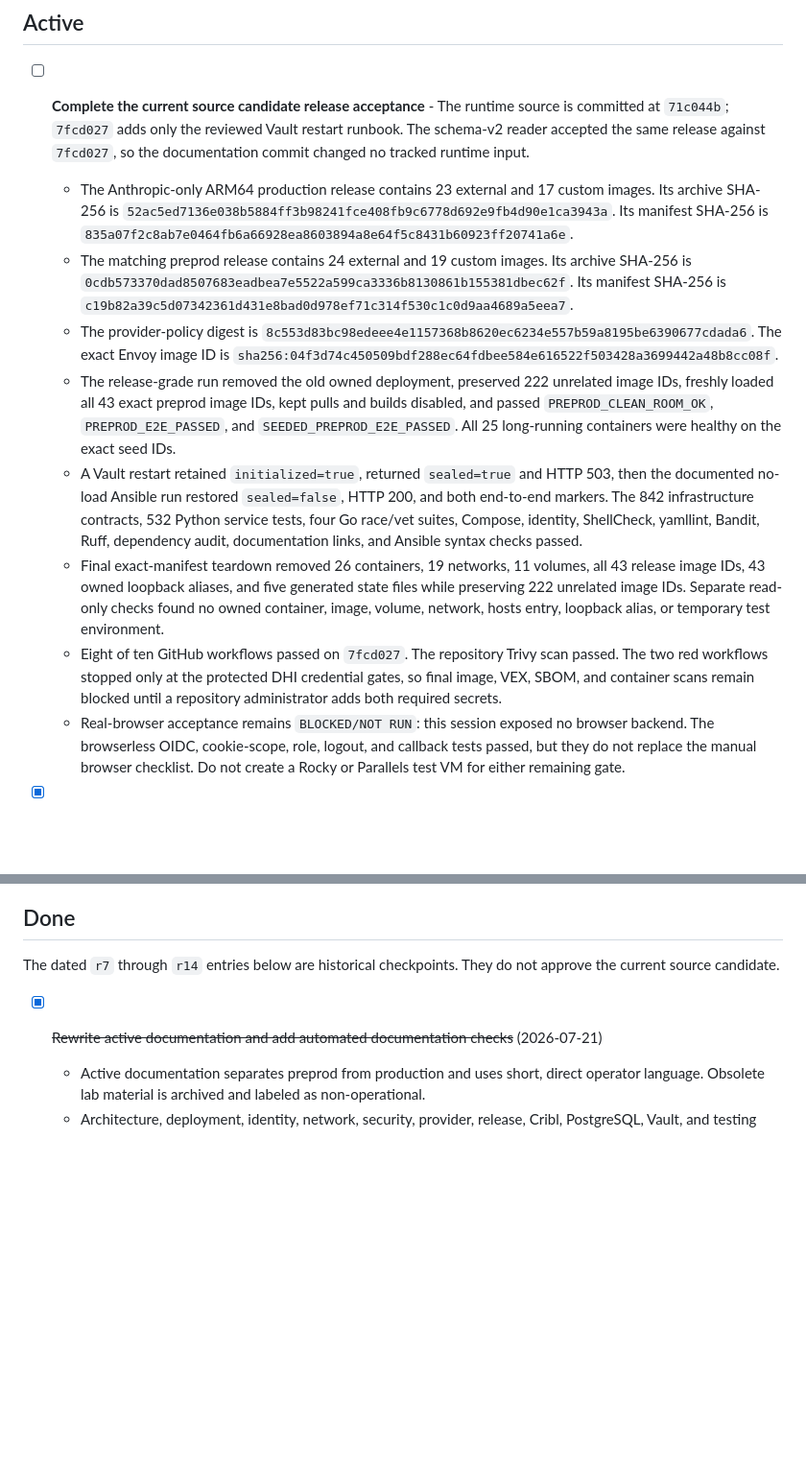
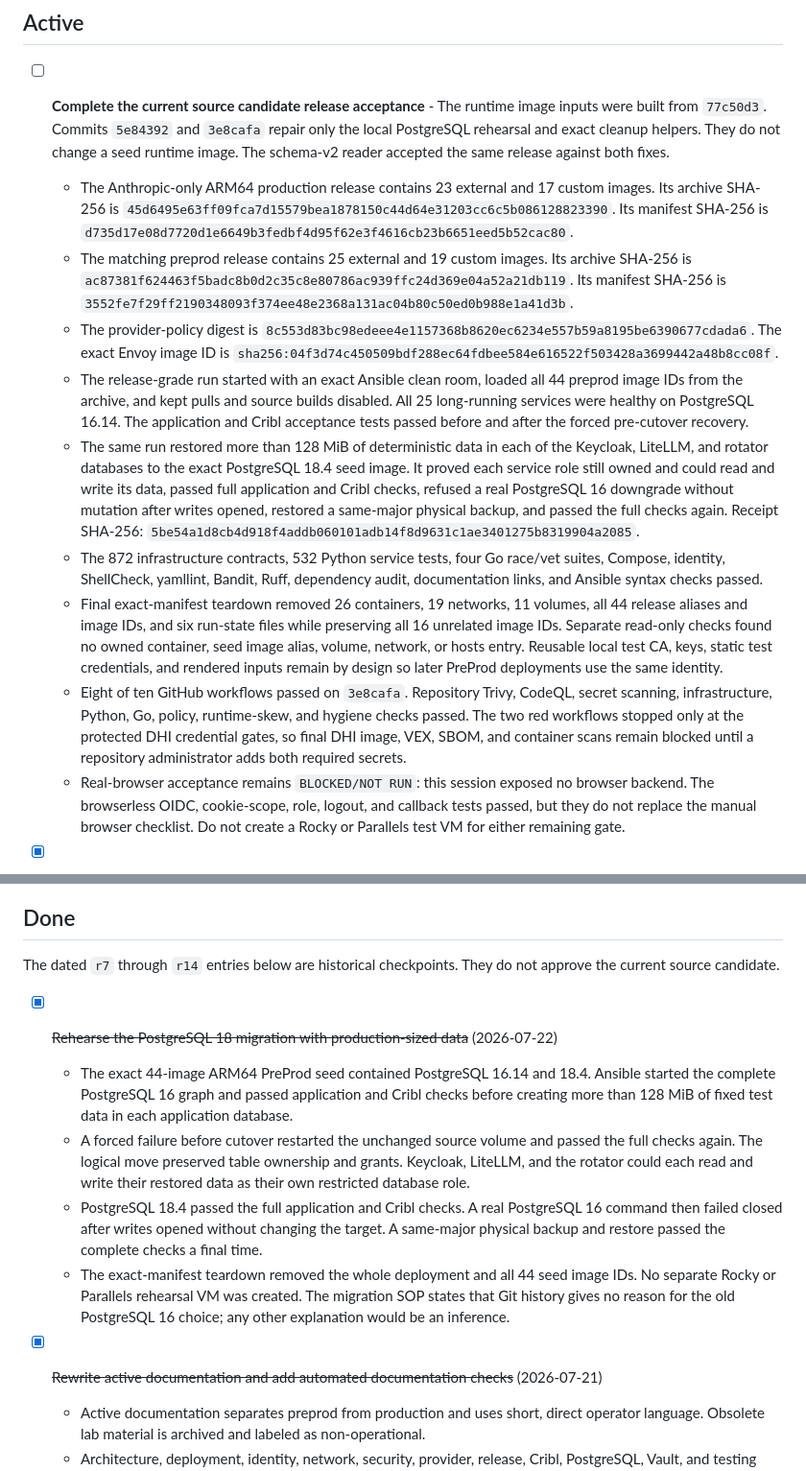
Before and after one commit to derhornspieler/ai-gateway, a Markdown page: TASKS.md, 2 parts joined by grey strips. Shown at 96% size. Rendered like a GitHub page; blank space fills up the shorter version.

Commit message:
record exact PostgreSQL 18 release rehearsal

```diff
--- a/TASKS.md
+++ b/TASKS.md
@@ -5,44 +5,52 @@
 <a id="complete-current-candidate-release-acceptance"></a>
 
 - [ ] **Complete the current source candidate release acceptance** - The
-  runtime source is committed at `71c044b`; `7fcd027` adds only the reviewed
-  Vault restart runbook. The schema-v2 reader accepted the same release against
-  `7fcd027`, so the documentation commit changed no tracked runtime input.
+  runtime image inputs were built from `77c50d3`. Commits `5e84392` and
+  `3e8cafa` repair only the local PostgreSQL rehearsal and exact cleanup
+  helpers. They do not change a seed runtime image. The schema-v2 reader
+  accepted the same release against both fixes.
 
   - The Anthropic-only ARM64 production release contains 23 external and 17
     custom images. Its archive SHA-256 is
-    `52ac5ed7136e038b5884ff3b98241fce408fb9c6778d692e9fb4d90e1ca3943a`.
+    `45d6495e63ff09fca7d15579bea1878150c44d64e31203cc6c5b086128823390`.
     Its manifest SHA-256 is
-    `835a07f2c8ab7e0464fb6a66928ea8603894a8e64f5c8431b60923ff20741a6e`.
-  - The matching preprod release contains 24 external and 19 custom images.
+    `d735d17e08d7720d1e6649b3fedbf4d95f62e3f4616cb23b6651eed5b52cac80`.
+  - The matching preprod release contains 25 external and 19 custom images.
     Its archive SHA-256 is
-    `0cdb573370dad8507683eadbea7e5522a599ca3336b8130861b155381dbec62f`.
+    `ac87381f624463f5badc8b0d2c35c8e80786ac939ffc24d369e04a52a21db119`.
     Its manifest SHA-256 is
-    `c19b82a39c5d07342361d431e8bad0d978ef71c314f530c1c0d9aa4689a5eea7`.
+    `3552fe7f29ff2190348093f374ee48e2368a131ac04b80c50ed0b988e1a41d3b`.
   - The provider-policy digest is
     `8c553d83bc98edeee4e1157368b8620ec6234e557b59a8195be6390677cdada6`.
     The exact Envoy image ID is
     `sha256:04f3d74c450509bdf288ec64fdbee584e616522f503428a3699442a48b8cc08f`.
-  - The release-grade run removed the old owned deployment, preserved 222
-    unrelated image IDs, freshly loaded all 43 exact preprod image IDs, kept
-    pulls and builds disabled, and passed `PREPROD_CLEAN_ROOM_OK`,
-    `PREPROD_E2E_PASSED`, and `SEEDED_PREPROD_E2E_PASSED`. All 25 long-running
-    containers were healthy on the exact seed IDs.
-  - A Vault restart retained `initialized=true`, returned `sealed=true` and
-    HTTP 503, then the documented no-load Ansible run restored `sealed=false`,
-    HTTP 200, and both end-to-end markers. The 842 infrastructure contracts,
-    532 Python service tests, four Go race/vet suites, Compose, identity,
-    ShellCheck, yamllint, Bandit, Ruff, dependency audit, documentation links,
-    and Ansible syntax checks passed.
+  - The release-grade run started with an exact Ansible clean room, loaded all
+    44 preprod image IDs from the archive, and kept pulls and source builds
+    disabled. All 25 long-running services were healthy on PostgreSQL 16.14.
+    The application and Cribl acceptance tests passed before and after the
+    forced pre-cutover recovery.
+  - The same run restored more than 128 MiB of deterministic data in each of
+    the Keycloak, LiteLLM, and rotator databases to the exact PostgreSQL 18.4
+    seed image. It proved each service role still owned and could read and
+    write its data, passed full application and Cribl checks, refused a real
+    PostgreSQL 16 downgrade without mutation after writes opened, restored a
+    same-major physical backup, and passed the full checks again. Receipt
+    SHA-256: `5be54a1d8cb4d918f4addb060101adb14f8d9631c1ae3401275b8319904a2085`.
+  - The 872 infrastructure contracts, 532 Python service tests, four Go
+    race/vet suites, Compose, identity, ShellCheck, yamllint, Bandit, Ruff,
+    dependency audit, documentation links, and Ansible syntax checks passed.
   - Final exact-manifest teardown removed 26 containers, 19 networks, 11
-    volumes, all 43 release image IDs, 43 owned loopback aliases, and five
-    generated state files while preserving 222 unrelated image IDs. Separate
-    read-only checks found no owned container, image, volume, network, hosts
-    entry, loopback alias, or temporary test environment.
-  - Eight of ten GitHub workflows passed on `7fcd027`. The repository Trivy
-    scan passed. The two red workflows stopped only at the protected DHI
-    credential gates, so final image, VEX, SBOM, and container scans remain
-    blocked until a repository administrator adds both required secrets.
+    volumes, all 44 release aliases and image IDs, and six run-state files
+    while preserving all 16 unrelated image IDs. Separate read-only checks
+    found no owned container, seed image alias, volume, network, or hosts
+    entry. Reusable local test CA, keys, static test credentials, and rendered
+    inputs remain by design so later PreProd deployments use the same identity.
+  - Eight of ten GitHub workflows passed on `3e8cafa`. Repository Trivy,
+    CodeQL, secret scanning, infrastructure, Python, Go, policy, runtime-skew,
+    and hygiene checks passed. The two red workflows stopped only at the
+    protected DHI credential gates, so final DHI image, VEX, SBOM, and
+    container scans remain blocked until a repository administrator adds both
+    required secrets.
   - Real-browser acceptance remains `BLOCKED/NOT RUN`: this session exposed no
     browser backend. The browserless OIDC, cookie-scope, role, logout, and
     callback tests passed, but they do not replace the manual browser checklist.
@@ -251,6 +241,24 @@
 The dated `r7` through `r14` entries below are historical checkpoints. They do
 not approve the current source candidate.
 
+- [x] ~~Rehearse the PostgreSQL 18 migration with production-sized data~~
+  (2026-07-22)
+  - The exact 44-image ARM64 PreProd seed contained PostgreSQL 16.14 and 18.4.
+    Ansible started the complete PostgreSQL 16 graph and passed application and
+    Cribl checks before creating more than 128 MiB of fixed test data in each
+    application database.
+  - A forced failure before cutover restarted the unchanged source volume and
+    passed the full checks again. The logical move preserved table ownership
+    and grants. Keycloak, LiteLLM, and the rotator could each read and write
+    their restored data as their own restricted database role.
+  - PostgreSQL 18.4 passed the full application and Cribl checks. A real
+    PostgreSQL 16 command then failed closed after writes opened without
+    changing the target. A same-major physical backup and restore passed the
+    complete checks a final time.
+  - The exact-manifest teardown removed the whole deployment and all 44 seed
+    image IDs. No separate Rocky or Parallels rehearsal VM was created. The
+    migration SOP states that Git history gives no reason for the old
+    PostgreSQL 16 choice; any other explanation would be an inference.
 - [x] ~~Rewrite active documentation and add automated documentation checks~~ (2026-07-21)
   - Active documentation separates preprod from production and uses short,
     direct operator language. Obsolete lab material is archived and labeled as
```
Also changed, not shown: other parts of TASKS.md (+0 -18 lines).
